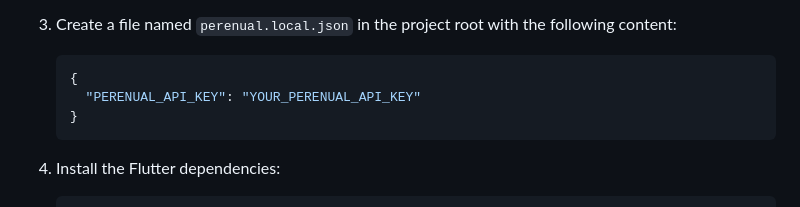
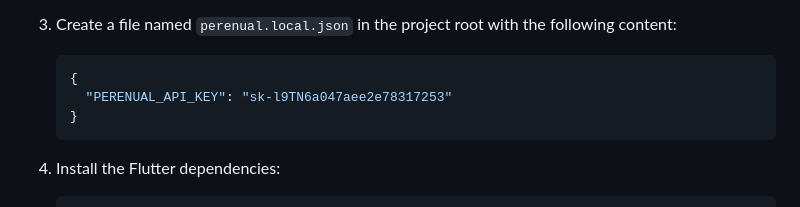
Before and after one commit to AmaniOun/2026-GP1-20, a Markdown page: README.md, the part around the change. Drawn GitHub-style.

````diff
--- a/README.md
+++ b/README.md
@@ -26,7 +26,7 @@ Ruwa is an Arabic Android application developed as a graduation project at King
 
    ```json
    {
-     "PERENUAL_API_KEY": "YOUR_PERENUAL_API_KEY"
+     "PERENUAL_API_KEY": "sk-l9TN6a047aee2e78317253"
    }
    ```
 
````
